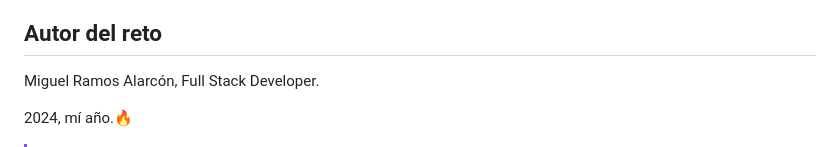
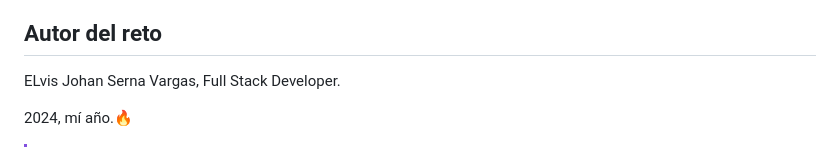
Before and after one commit to Johanserna1023/87-day-contact-form, a Markdown page: README.md, the part around one of its changes. GitHub-like rendering.

```diff
--- a/README.md
+++ b/README.md
@@ -187,7 +187,7 @@ Hemos recopilado una lista de recursos e información valiosa que puede ayudarte
 
 ## Autor del reto
 
-Miguel Ramos Alarcón, Full Stack Developer.
+ELvis Johan Serna Vargas, Full Stack Developer.
 
 
 
```
Also changed, not shown: other parts of README.md (+1 -1 lines).
